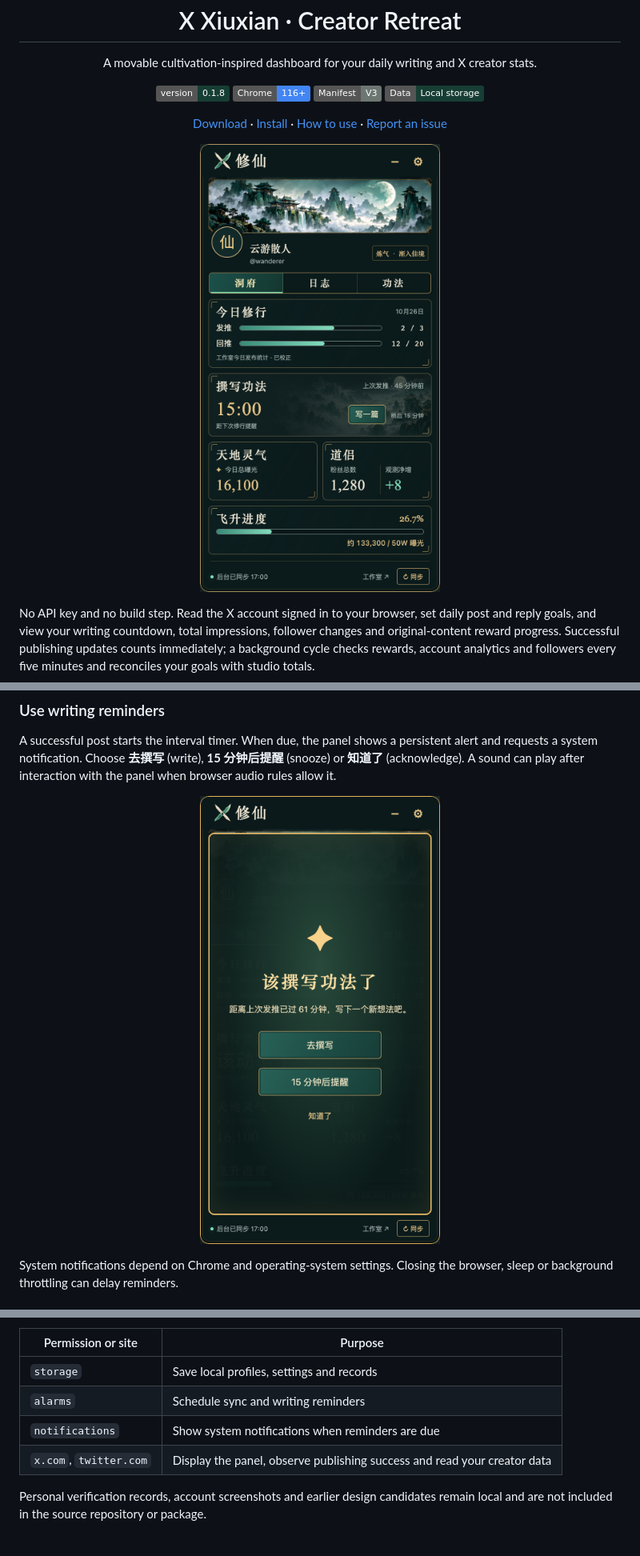
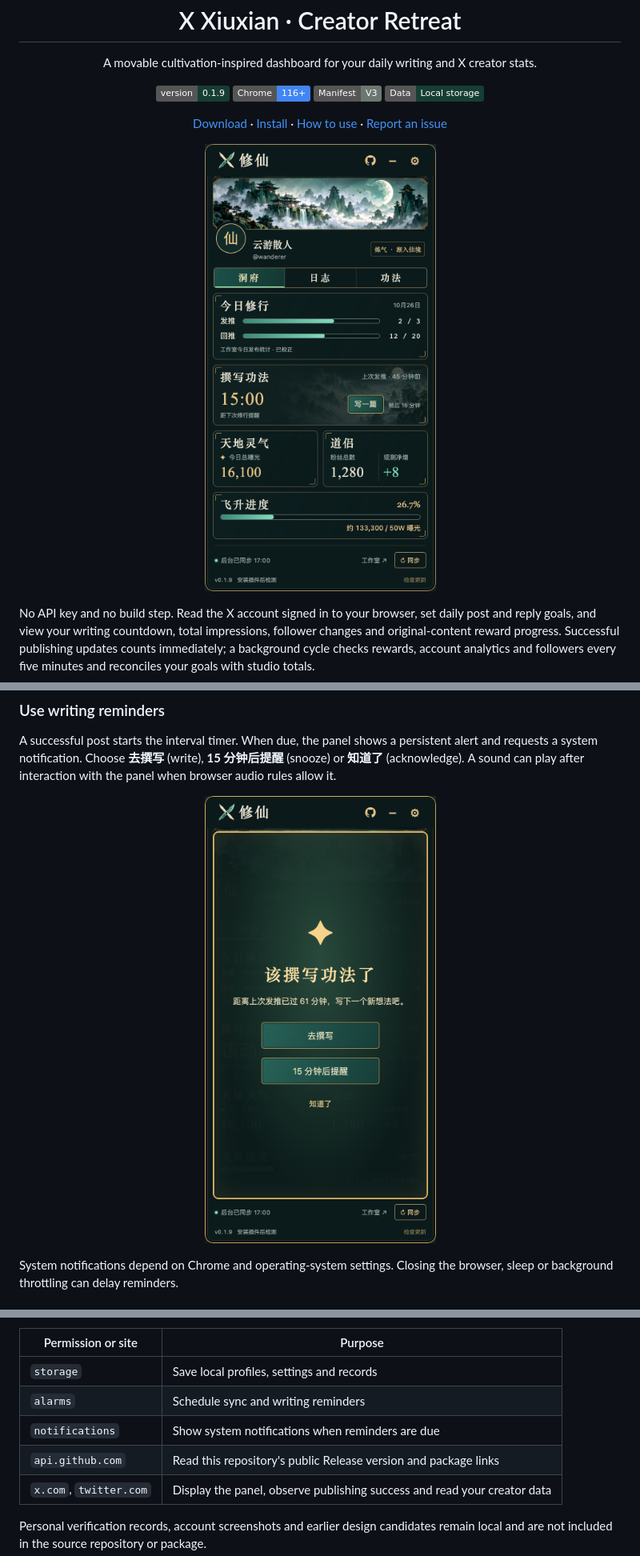
Before and after one commit to zkilxx/x-xiuxian, a Markdown page: README.en.md, 3 parts joined by grey strips. Shown at 80% size. Rendered like a GitHub page; pictures changed too: docs/images/panel-home.png, docs/images/panel-reminder.png; badges without logos; blank space fills up the shorter version.

```diff
--- a/README.en.md
+++ b/README.en.md
@@ -5,7 +5,7 @@
   <h1>X Xiuxian · Creator Retreat</h1>
   <p>A movable cultivation-inspired dashboard for your daily writing and X creator stats.</p>
   <p>
-    <img src="https://img.shields.io/badge/version-0.1.8-173e34" alt="Version 0.1.8">
+    <img src="https://img.shields.io/badge/version-0.1.9-173e34" alt="Version 0.1.9">
     <img src="https://img.shields.io/badge/Chrome-116%2B-4285F4?logo=googlechrome&logoColor=white" alt="Chrome 116+">
     <img src="https://img.shields.io/badge/Manifest-V3-6d7772" alt="Manifest V3">
     <img src="https://img.shields.io/badge/Data-Local_storage-173e34" alt="Local data storage">
@@ -131,6 +141,7 @@ There is no custom backend, telemetry or third-party AI request. The extension d
 | `storage` | Save local profiles, settings and records |
 | `alarms` | Schedule sync and writing reminders |
 | `notifications` | Show system notifications when reminders are due |
+| `api.github.com` | Read this repository's public Release version and package links |
 | `x.com`, `twitter.com` | Display the panel, observe publishing success and read your creator data |
 
 Personal verification records, account screenshots and earlier design candidates remain local and are not included in the source repository or package.
```
Also changed, not shown: other parts of README.en.md (+19 -5 lines), README.md (+21 -6 lines), docs/images/panel-history.png, docs/images/panel-settings.png, 13 other files.
